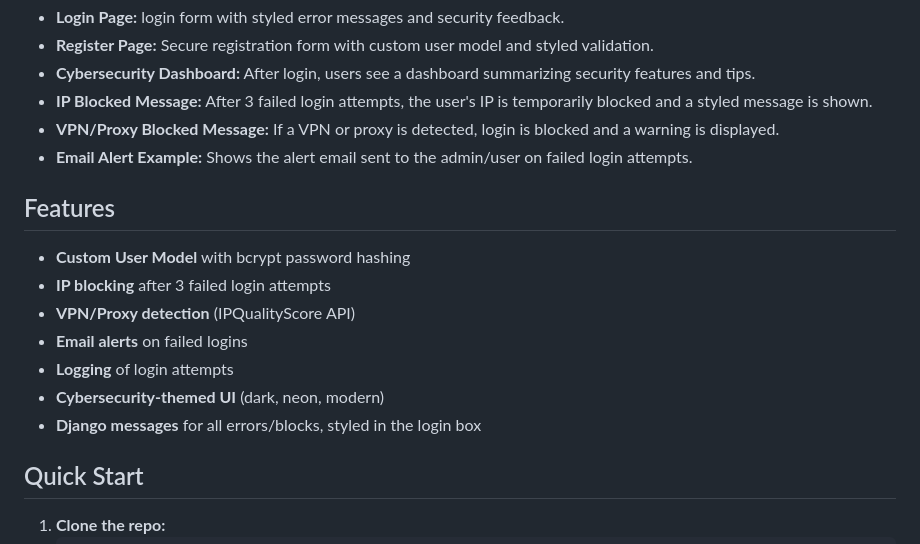
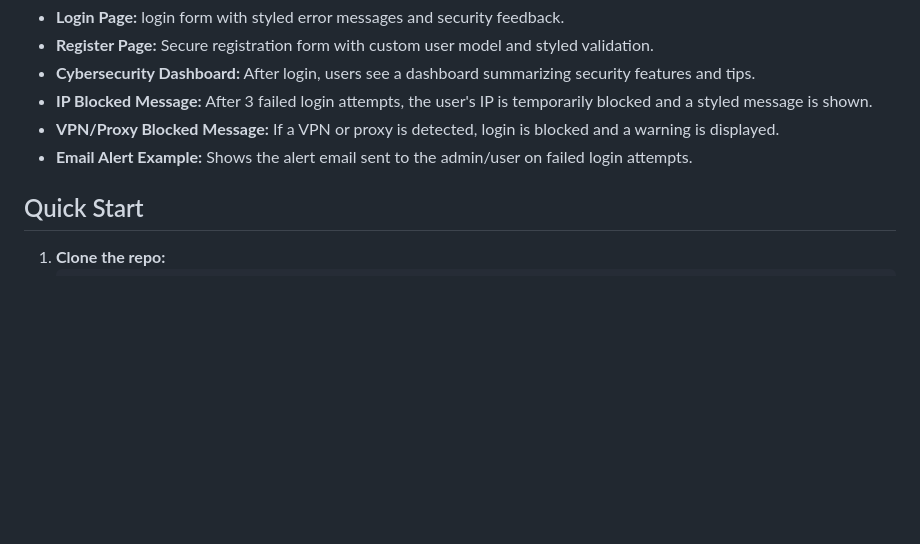
Before and after one commit to Dynopllot/Secure-login-system, a Markdown page: README.md, the part around the change printed below. Rendered like a GitHub page; blank space fills up the shorter version.

```diff
--- a/README.md
+++ b/README.md
@@ -35,15 +66,6 @@ A modern, secure Django login system with advanced security features and a cyber
 - **IP Blocked Message:** After 3 failed login attempts, the user's IP is temporarily blocked and a styled message is shown.
 - **VPN/Proxy Blocked Message:** If a VPN or proxy is detected, login is blocked and a warning is displayed.
 - **Email Alert Example:** Shows the alert email sent to the admin/user on failed login attempts.
-
-## Features
-- **Custom User Model** with bcrypt password hashing
-- **IP blocking** after 3 failed login attempts
-- **VPN/Proxy detection** (IPQualityScore API)
-- **Email alerts** on failed logins
-- **Logging** of login attempts
-- **Cybersecurity-themed UI** (dark, neon, modern)
-- **Django messages** for all errors/blocks, styled in the login box
 
 ## Quick Start
 1. **Clone the repo:**
```
Also changed, not shown: other parts of README.md (+32 -1 lines).
